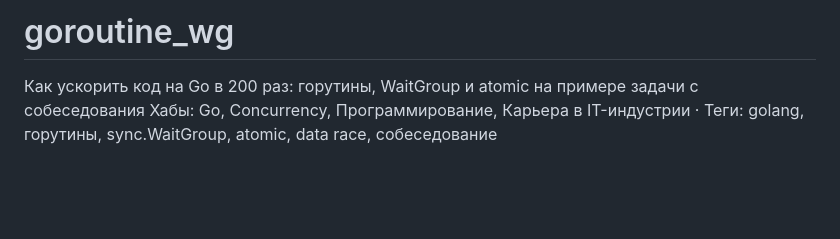
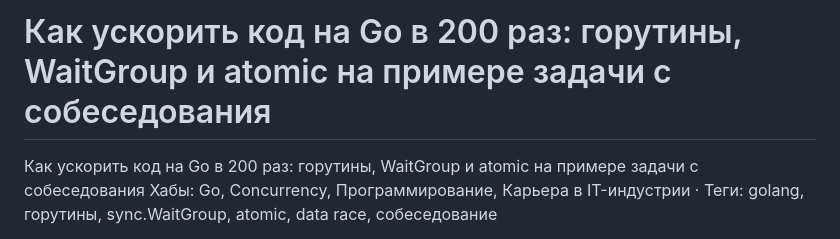
Before and after one commit to shiryaev87/goroutine_wg, a Markdown page: README.md, the part around the change. GitHub-like rendering; blank space fills up the shorter version.

Commit message:
Revise README title for Go performance optimization
Updated the title of the README to reflect the content focus on improving Go code performance using goroutines, WaitGroup, and atomic operations.

```diff
--- a/README.md
+++ b/README.md
@@ -1,4 +1,4 @@
-# goroutine_wg
+# Как ускорить код на Go в 200 раз: горутины, WaitGroup и atomic на примере задачи с собеседования
 Как ускорить код на Go в 200 раз: горутины, WaitGroup и atomic на примере задачи с собеседования
 Хабы: Go, Concurrency, Программирование, Карьера в IT-индустрии · Теги: golang, горутины, sync.WaitGroup, atomic, data race, собеседование
 
```
